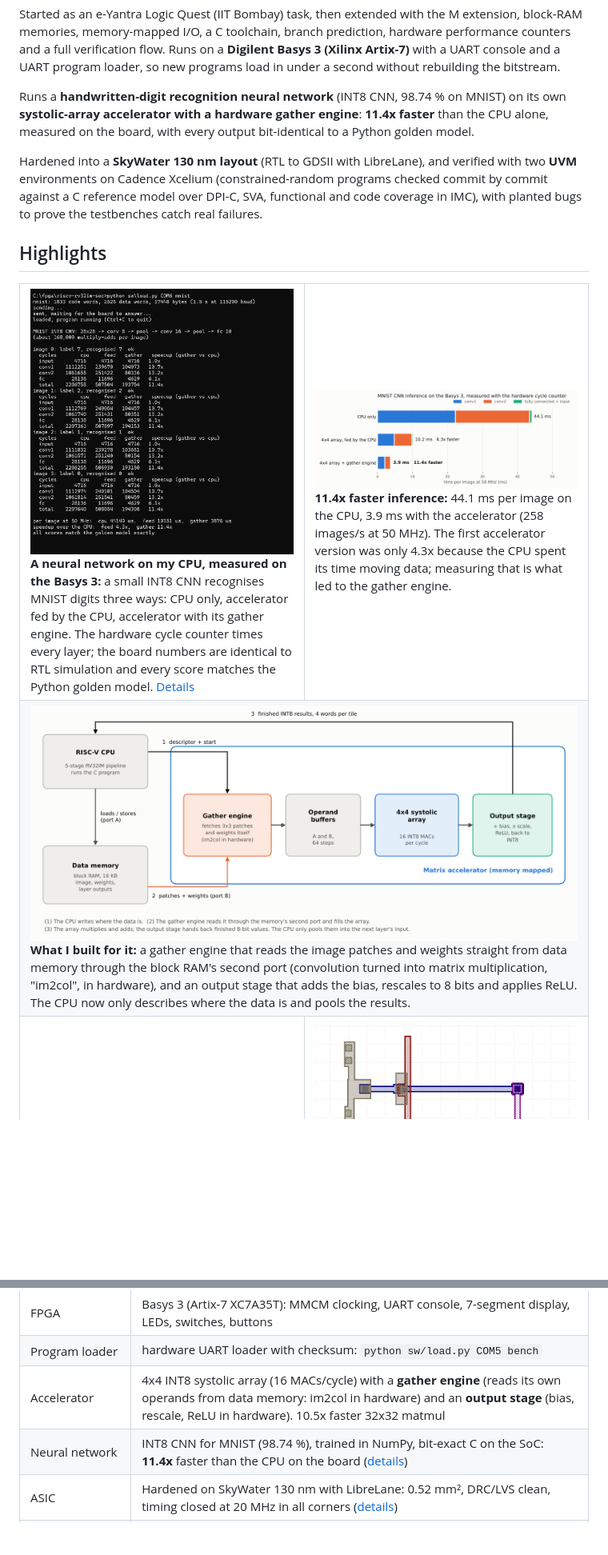
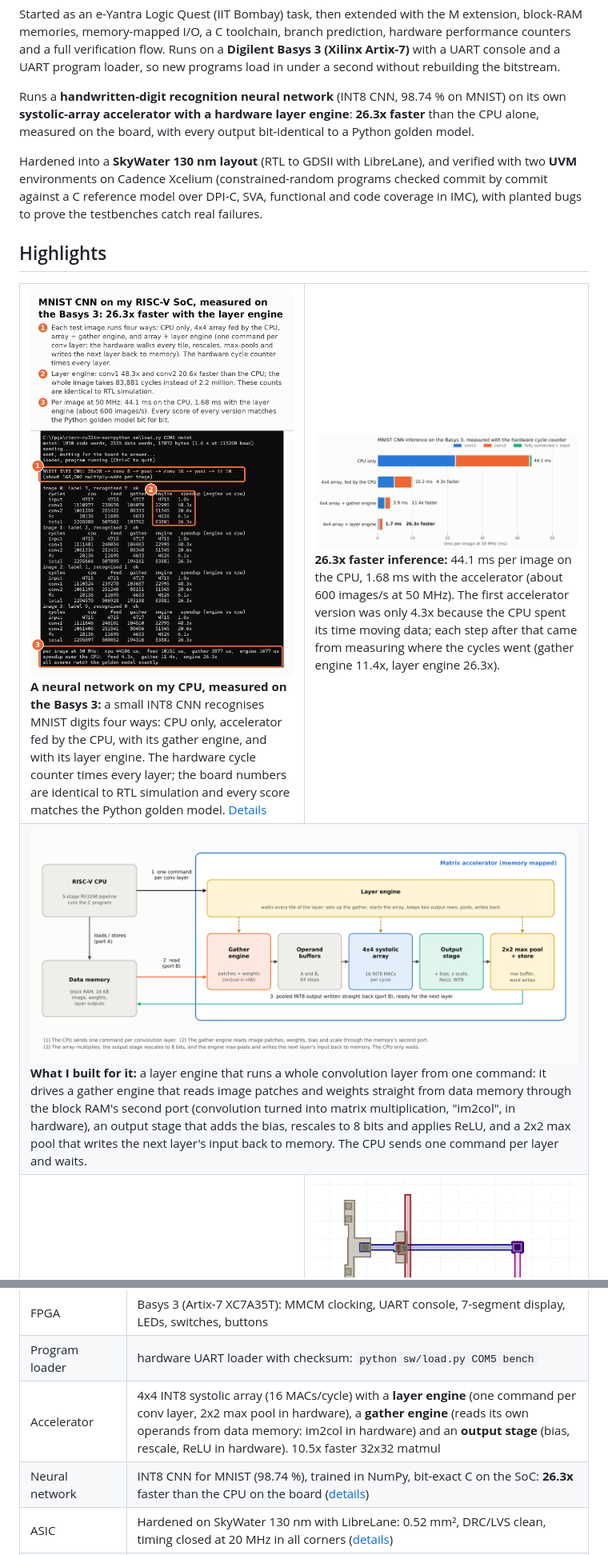
Before and after one commit to higgboson/riscv-rv32im-soc, a Markdown page: README.md, 2 parts joined by grey strips. Shown at 80% size. Rendered like a GitHub page; pictures changed too: docs/images/nn/accelerator_dataflow.png, docs/images/nn/basys3_mnist_uart.png, docs/images/nn/mnist_speedup.png; blank space fills up the shorter version.

```diff
--- a/README.md
+++ b/README.md
@@ -12,7 +12,7 @@ UART console and a UART program loader, so new programs load in under a second w
 rebuilding the bitstream.
 
 Runs a **handwritten-digit recognition neural network** (INT8 CNN, 98.74 % on MNIST) on its own
-**systolic-array accelerator with a hardware gather engine**: **11.4x faster** than the CPU
+**systolic-array accelerator with a hardware layer engine**: **26.3x faster** than the CPU
 alone, measured on the board, with every output bit-identical to a Python golden model.
 
 Hardened into a **SkyWater 130 nm layout** (RTL to GDSII with LibreLane), and verified with two **UVM** environments on Cadence Xcelium (constrained-random programs checked
@@ -23,11 +23,11 @@ IMC), with planted bugs to prove the testbenches catch real failures.
 
 <table>
 <tr>
-<td width="50%"><img src="docs/images/nn/basys3_mnist_uart.png" alt="MNIST on the board"><br><b>A neural network on my CPU, measured on the Basys 3:</b> a small INT8 CNN recognises MNIST digits three ways: CPU only, accelerator fed by the CPU, accelerator with its gather engine. The hardware cycle counter times every layer; the board numbers are identical to RTL simulation and every score matches the Python golden model. <a href="#neural-network-on-the-soc-mnist">Details</a></td>
-<td width="50%"><img src="docs/images/nn/mnist_speedup.png" alt="speedup"><br><b>11.4x faster inference:</b> 44.1 ms per image on the CPU, 3.9 ms with the accelerator (258 images/s at 50 MHz). The first accelerator version was only 4.3x because the CPU spent its time moving data; measuring that is what led to the gather engine.</td>
+<td width="50%"><img src="docs/images/nn/basys3_mnist_uart.png" alt="MNIST on the board"><br><b>A neural network on my CPU, measured on the Basys 3:</b> a small INT8 CNN recognises MNIST digits four ways: CPU only, accelerator fed by the CPU, with its gather engine, and with its layer engine. The hardware cycle counter times every layer; the board numbers are identical to RTL simulation and every score matches the Python golden model. <a href="#neural-network-on-the-soc-mnist">Details</a></td>
+<td width="50%"><img src="docs/images/nn/mnist_speedup.png" alt="speedup"><br><b>26.3x faster inference:</b> 44.1 ms per image on the CPU, 1.68 ms with the accelerator (about 600 images/s at 50 MHz). The first accelerator version was only 4.3x because the CPU spent its time moving data; each step after that came from measuring where the cycles went (gather engine 11.4x, layer engine 26.3x).</td>
 </tr>
 <tr>
-<td colspan="2"><img src="docs/images/nn/accelerator_dataflow.png" alt="accelerator data flow"><br><b>What I built for it:</b> a gather engine that reads the image patches and weights straight from data memory through the block RAM's second port (convolution turned into matrix multiplication, "im2col", in hardware), and an output stage that adds the bias, rescales to 8 bits and applies ReLU. The CPU now only describes where the data is and pools the results.</td>
+<td colspan="2"><img src="docs/images/nn/accelerator_dataflow.png" alt="accelerator data flow"><br><b>What I built for it:</b> a layer engine that runs a whole convolution layer from one command: it drives a gather engine that reads image patches and weights straight from data memory through the block RAM's second port (convolution turned into matrix multiplication, "im2col", in hardware), an output stage that adds the bias, rescales to 8 bits and applies ReLU, and a 2x2 max pool that writes the next layer's input back to memory. The CPU sends one command per layer and waits.</td>
 </tr>
 <tr>
 <td width="50%"><img src="docs/images/asic/chip_full.png" alt="sky130 layout"><br><b>The core as a chip:</b> hardened on SkyWater 130 nm with LibreLane. 0.52 mm², about 18k cells, DRC/LVS clean, timing closed at 20 MHz in all corners. <a href="asic/riscv_cpu/README.md">Layout details</a></td>
@@ -63,8 +63,8 @@ IMC), with planted bugs to prove the testbenches catch real failures.
 | Software | GCC (`-march=rv32im`), linker script, startup code, small console library |
 | FPGA | Basys 3 (Artix-7 XC7A35T): MMCM clocking, UART console, 7-segment display, LEDs, switches, buttons |
 | Program loader | hardware UART loader with checksum: `python sw/load.py COM5 bench` |
-| Accelerator | 4x4 INT8 systolic array (16 MACs/cycle) with a **gather engine** (reads its own operands from data memory: im2col in hardware) and an **output stage** (bias, rescale, ReLU in hardware). 10.5x faster 32x32 matmul |
-| Neural network | INT8 CNN for MNIST (98.74 %), trained in NumPy, bit-exact C on the SoC: **11.4x** faster than the CPU on the board ([details](#neural-network-on-the-soc-mnist)) |
+| Accelerator | 4x4 INT8 systolic array (16 MACs/cycle) with a **layer engine** (one command per conv layer, 2x2 max pool in hardware), a **gather engine** (reads its own operands from data memory: im2col in hardware) and an **output stage** (bias, rescale, ReLU in hardware). 10.5x faster 32x32 matmul |
+| Neural network | INT8 CNN for MNIST (98.74 %), trained in NumPy, bit-exact C on the SoC: **26.3x** faster than the CPU on the board ([details](#neural-network-on-the-soc-mnist)) |
 | ASIC | Hardened on SkyWater 130 nm with LibreLane: 0.52 mm², DRC/LVS clean, timing closed at 20 MHz in all corners ([details](asic/riscv_cpu/README.md)) |
 | Verification | UVM on Xcelium + IMC: 48/48 riscv-tests in UVM, 17/17 regression tests pass, 100% functional coverage, SVA, bug injection |
 
```
Also changed, not shown: other parts of README.md (+28 -13 lines).
